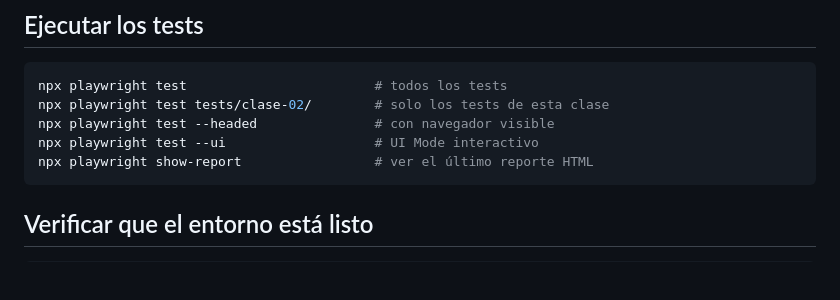
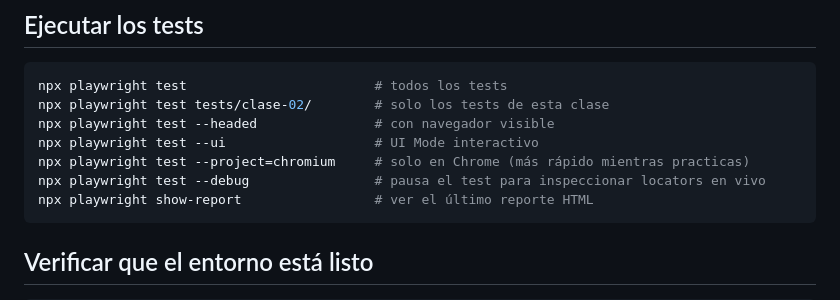
Before and after one commit to BrandLuna/playwright-curso, a Markdown page: README.md, the part around the change. Drawn GitHub-style; blank space fills up the shorter version.

Commit message:
docs: agregar --project y --debug a ejecutar tests en clase-02

````diff
--- a/README.md
+++ b/README.md
@@ -32,6 +32,8 @@ npx playwright test                        # todos los tests
 npx playwright test tests/clase-02/        # solo los tests de esta clase
 npx playwright test --headed               # con navegador visible
 npx playwright test --ui                   # UI Mode interactivo
+npx playwright test --project=chromium     # solo en Chrome (más rápido mientras practicas)
+npx playwright test --debug                # pausa el test para inspeccionar locators en vivo
 npx playwright show-report                 # ver el último reporte HTML
 ```
 
````
